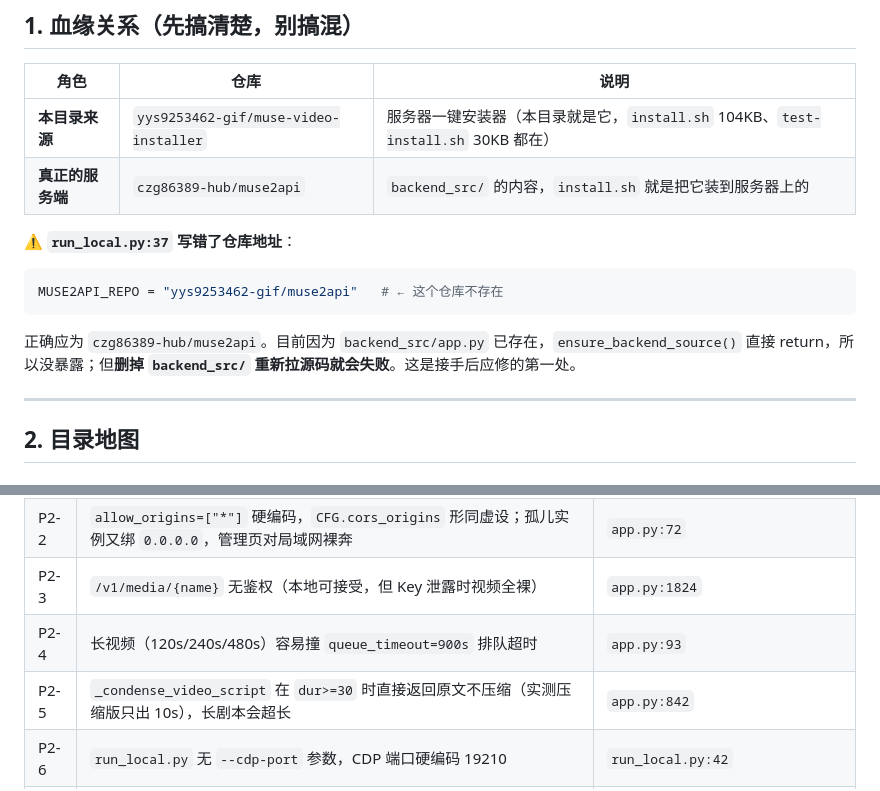
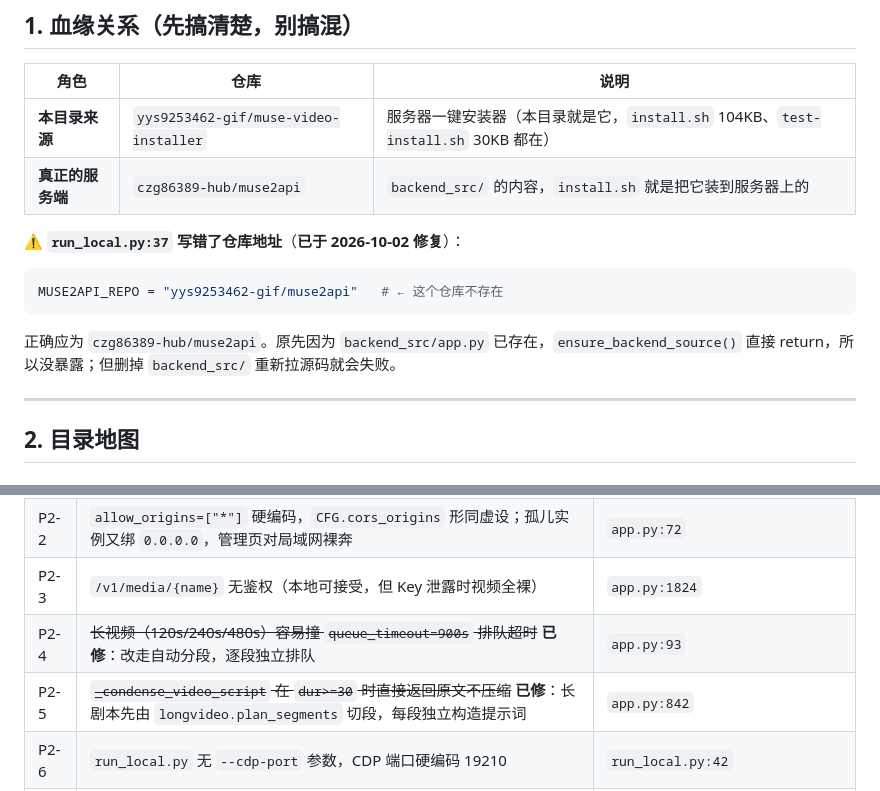
Before and after one commit to macsur/muse-video-make, a Markdown page: docs/HANDOVER-OUT.md, 2 parts joined by grey strips. Drawn GitHub-style.

````diff
--- a/docs/HANDOVER-OUT.md
+++ b/docs/HANDOVER-OUT.md
@@ -19,13 +19,13 @@
 | **本目录来源** | `yys9253462-gif/muse-video-installer` | 服务器一键安装器（本目录就是它，`install.sh` 104KB、`test-install.sh` 30KB 都在） |
 | **真正的服务端** | `czg86389-hub/muse2api` | `backend_src/` 的内容，`install.sh` 就是把它装到服务器上的 |
 
-⚠️ **`run_local.py:37` 写错了仓库地址**：
+⚠️ **`run_local.py:37` 写错了仓库地址**（**已于 2026-10-02 修复**）：
 
 ```python
 MUSE2API_REPO = "yys9253462-gif/muse2api"   # ← 这个仓库不存在
 ```
 
-正确应为 `czg86389-hub/muse2api`。目前因为 `backend_src/app.py` 已存在，`ensure_backend_source()` 直接 return，所以没暴露；但**删掉 `backend_src/` 重新拉源码就会失败**。这是接手后应修的第一处。
+正确应为 `czg86389-hub/muse2api`。原先因为 `backend_src/app.py` 已存在，`ensure_backend_source()` 直接 return，所以没暴露；但删掉 `backend_src/` 重新拉源码就会失败。
 
 ---
 
@@ -181,8 +181,8 @@ PID 21773  Chrome --headless=new --remote-debugging-port=19210  16:07 起 · PPI
 | P2-1 | `MUSE2API_REPO` 仓库地址写错 | `run_local.py:37` |
 | P2-2 | `allow_origins=["*"]` 硬编码，`CFG.cors_origins` 形同虚设；孤儿实例又绑 `0.0.0.0`，管理页对局域网裸奔 | `app.py:72` |
 | P2-3 | `/v1/media/{name}` 无鉴权（本地可接受，但 Key 泄露时视频全裸） | `app.py:1824` |
-| P2-4 | 长视频（120s/240s/480s）容易撞 `queue_timeout=900s` 排队超时 | `app.py:93` |
-| P2-5 | `_condense_video_script` 在 `dur>=30` 时直接返回原文不压缩（实测压缩版只出 10s），长剧本会超长 | `app.py:842` |
+| P2-4 | ~~长视频（120s/240s/480s）容易撞 `queue_timeout=900s` 排队超时~~ **已修**：改走自动分段，逐段独立排队 | `app.py:93` |
+| P2-5 | ~~`_condense_video_script` 在 `dur>=30` 时直接返回原文不压缩~~ **已修**：长剧本先由 `longvideo.plan_segments` 切段，每段独立构造提示词 | `app.py:842` |
 | P2-6 | `run_local.py` 无 `--cdp-port` 参数，CDP 端口硬编码 19210 | `run_local.py:42` |
 | P2-7 | 启动健康检查只探 `/v1/models`，探不出"浏览器起不来" | `run_local.py:431` |
 | P2-8 | `media/Backs/` 里有手工救援的素材（`rescued_video.mp4`、`extracted_frame0.jpg`、`tang_xiansheng_30s.mp4`），是人工调试痕迹，会被 `/admin/media` 列出来 | `backend_src/data/media/Backs/` |
````
Also changed, not shown: other parts of docs/HANDOVER-OUT.md (+56 -0 lines), docs/HANDOVER-IN.md (+12 -2 lines).
